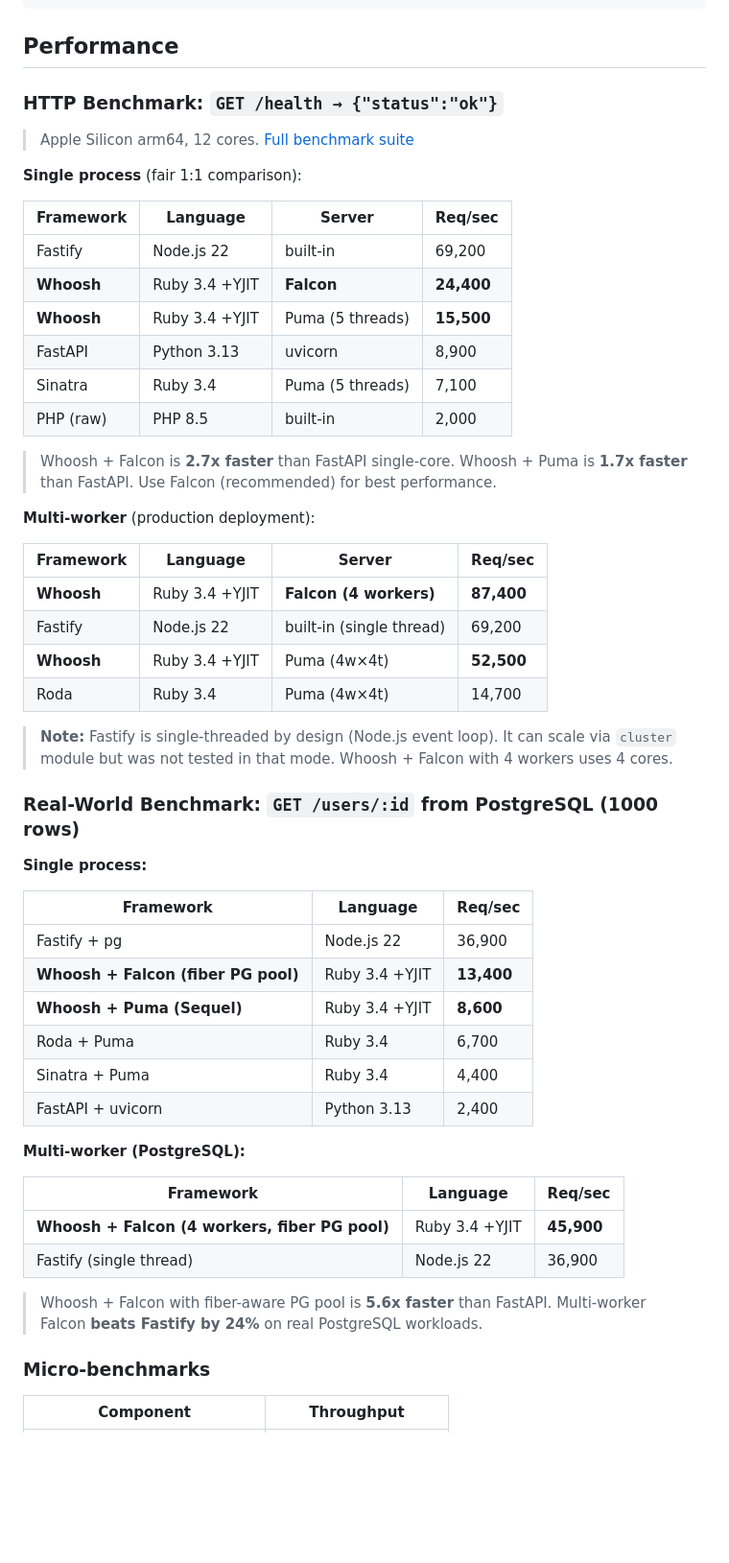
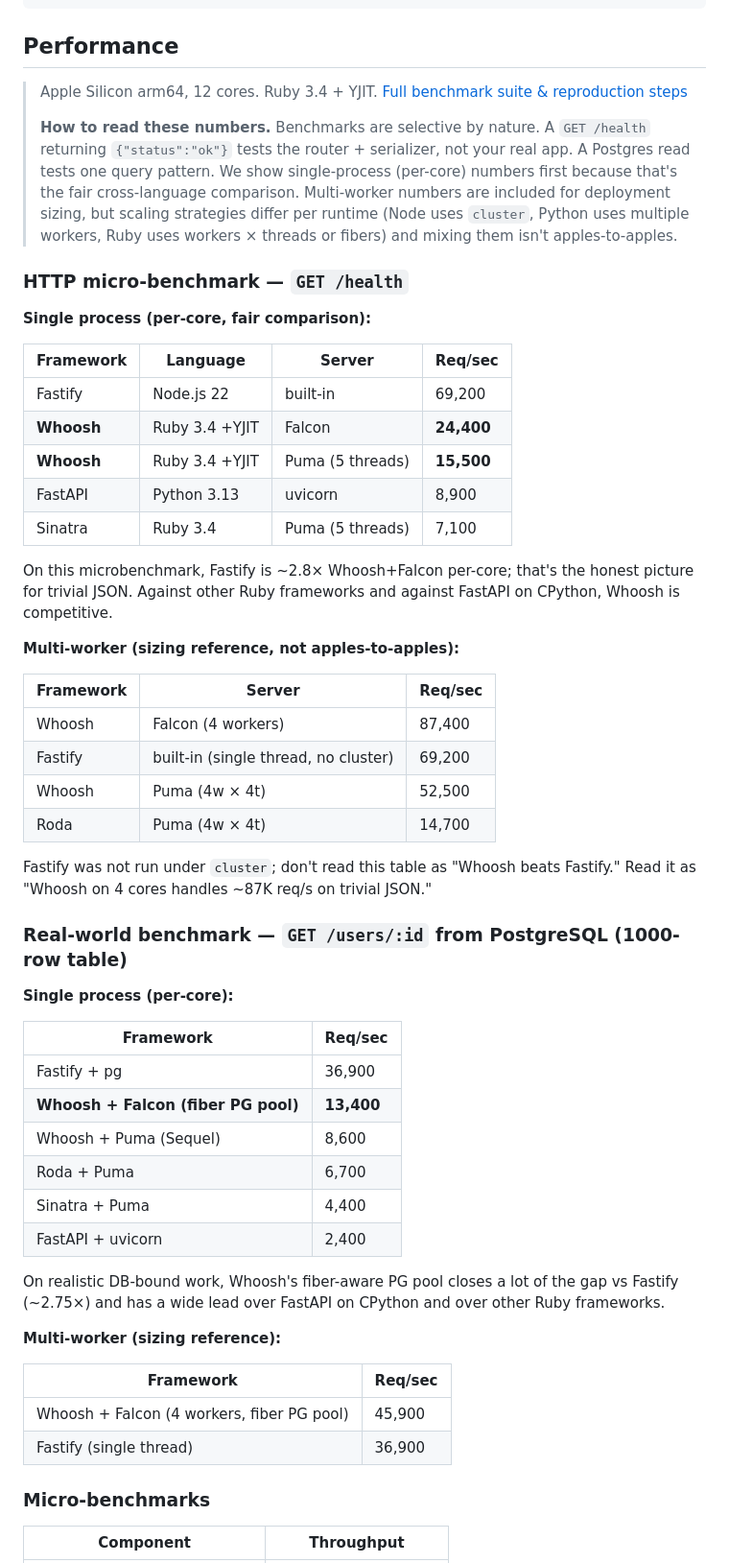
Before and after one commit to johannesdwicahyo/whoosh, a Markdown page: README.md, the part around one of its changes. Shown at 96% size. Drawn GitHub-style; blank space fills up the shorter version.

```diff
--- a/README.md
+++ b/README.md
@@ -440,55 +454,56 @@ whoosh check                 # validates config, auth, dependencies
 
 ## Performance
 
-### HTTP Benchmark: `GET /health → {"status":"ok"}`
+> Apple Silicon arm64, 12 cores. Ruby 3.4 + YJIT. [Full benchmark suite & reproduction steps](benchmarks/comparison/)
+>
+> **How to read these numbers.** Benchmarks are selective by nature. A `GET /health` returning `{"status":"ok"}` tests the router + serializer, not your real app. A Postgres read tests one query pattern. We show single-process (per-core) numbers first because that's the fair cross-language comparison. Multi-worker numbers are included for deployment sizing, but scaling strategies differ per runtime (Node uses `cluster`, Python uses multiple workers, Ruby uses workers × threads or fibers) and mixing them isn't apples-to-apples.
 
-> Apple Silicon arm64, 12 cores. [Full benchmark suite](benchmarks/comparison/)
+### HTTP micro-benchmark — `GET /health`
 
-**Single process** (fair 1:1 comparison):
+**Single process (per-core, fair comparison):**
 
 | Framework | Language | Server | Req/sec |
 |-----------|----------|--------|---------|
 | Fastify | Node.js 22 | built-in | 69,200 |
-| **Whoosh** | Ruby 3.4 +YJIT | **Falcon** | **24,400** |
+| **Whoosh** | Ruby 3.4 +YJIT | Falcon | **24,400** |
 | **Whoosh** | Ruby 3.4 +YJIT | Puma (5 threads) | **15,500** |
 | FastAPI | Python 3.13 | uvicorn | 8,900 |
 | Sinatra | Ruby 3.4 | Puma (5 threads) | 7,100 |
-| PHP (raw) | PHP 8.5 | built-in | 2,000 |
 
-> Whoosh + Falcon is **2.7x faster** than FastAPI single-core. Whoosh + Puma is **1.7x faster** than FastAPI. Use Falcon (recommended) for best performance.
+On this microbenchmark, Fastify is ~2.8× Whoosh+Falcon per-core; that's the honest picture for trivial JSON. Against other Ruby frameworks and against FastAPI on CPython, Whoosh is competitive.
 
-**Multi-worker** (production deployment):
+**Multi-worker (sizing reference, not apples-to-apples):**
 
-| Framework | Language | Server | Req/sec |
-|-----------|----------|--------|---------|
-| **Whoosh** | Ruby 3.4 +YJIT | **Falcon (4 workers)** | **87,400** |
-| Fastify | Node.js 22 | built-in (single thread) | 69,200 |
-| **Whoosh** | Ruby 3.4 +YJIT | Puma (4w×4t) | **52,500** |
-| Roda | Ruby 3.4 | Puma (4w×4t) | 14,700 |
+| Framework | Server | Req/sec |
+|-----------|--------|---------|
+| Whoosh | Falcon (4 workers) | 87,400 |
+| Fastify | built-in (single thread, no cluster) | 69,200 |
+| Whoosh | Puma (4w × 4t) | 52,500 |
+| Roda | Puma (4w × 4t) | 14,700 |
 
-> **Note:** Fastify is single-threaded by design (Node.js event loop). It can scale via `cluster` module but was not tested in that mode. Whoosh + Falcon with 4 workers uses 4 cores.
+Fastify was not run under `cluster`; don't read this table as "Whoosh beats Fastify." Read it as "Whoosh on 4 cores handles ~87K req/s on trivial JSON."
 
-### Real-World Benchmark: `GET /users/:id` from PostgreSQL (1000 rows)
+### Real-world benchmark — `GET /users/:id` from PostgreSQL (1000-row table)
 
-**Single process:**
+**Single process (per-core):**
 
-| Framework | Language | Req/sec |
-|-----------|----------|---------|
-| Fastify + pg | Node.js 22 | 36,900 |
-| **Whoosh + Falcon (fiber PG pool)** | Ruby 3.4 +YJIT | **13,400** |
-| **Whoosh + Puma (Sequel)** | Ruby 3.4 +YJIT | **8,600** |
-| Roda + Puma | Ruby 3.4 | 6,700 |
-| Sinatra + Puma | Ruby 3.4 | 4,400 |
-| FastAPI + uvicorn | Python 3.13 | 2,400 |
+| Framework | Req/sec |
+|-----------|---------|
+| Fastify + pg | 36,900 |
+| **Whoosh + Falcon (fiber PG pool)** | **13,400** |
+| Whoosh + Puma (Sequel) | 8,600 |
+| Roda + Puma | 6,700 |
+| Sinatra + Puma | 4,400 |
+| FastAPI + uvicorn | 2,400 |
 
-**Multi-worker (PostgreSQL):**
+On realistic DB-bound work, Whoosh's fiber-aware PG pool closes a lot of the gap vs Fastify (~2.75×) and has a wide lead over FastAPI on CPython and over other Ruby frameworks.
 
-| Framework | Language | Req/sec |
-|-----------|----------|---------|
-| **Whoosh + Falcon (4 workers, fiber PG pool)** | Ruby 3.4 +YJIT | **45,900** |
-| Fastify (single thread) | Node.js 22 | 36,900 |
+**Multi-worker (sizing reference):**
 
-> Whoosh + Falcon with fiber-aware PG pool is **5.6x faster** than FastAPI. Multi-worker Falcon **beats Fastify by 24%** on real PostgreSQL workloads.
+| Framework | Req/sec |
+|-----------|---------|
+| Whoosh + Falcon (4 workers, fiber PG pool) | 45,900 |
+| Fastify (single thread) | 36,900 |
 
 ### Micro-benchmarks
 
```
Also changed, not shown: other parts of README.md (+30 -16 lines).
